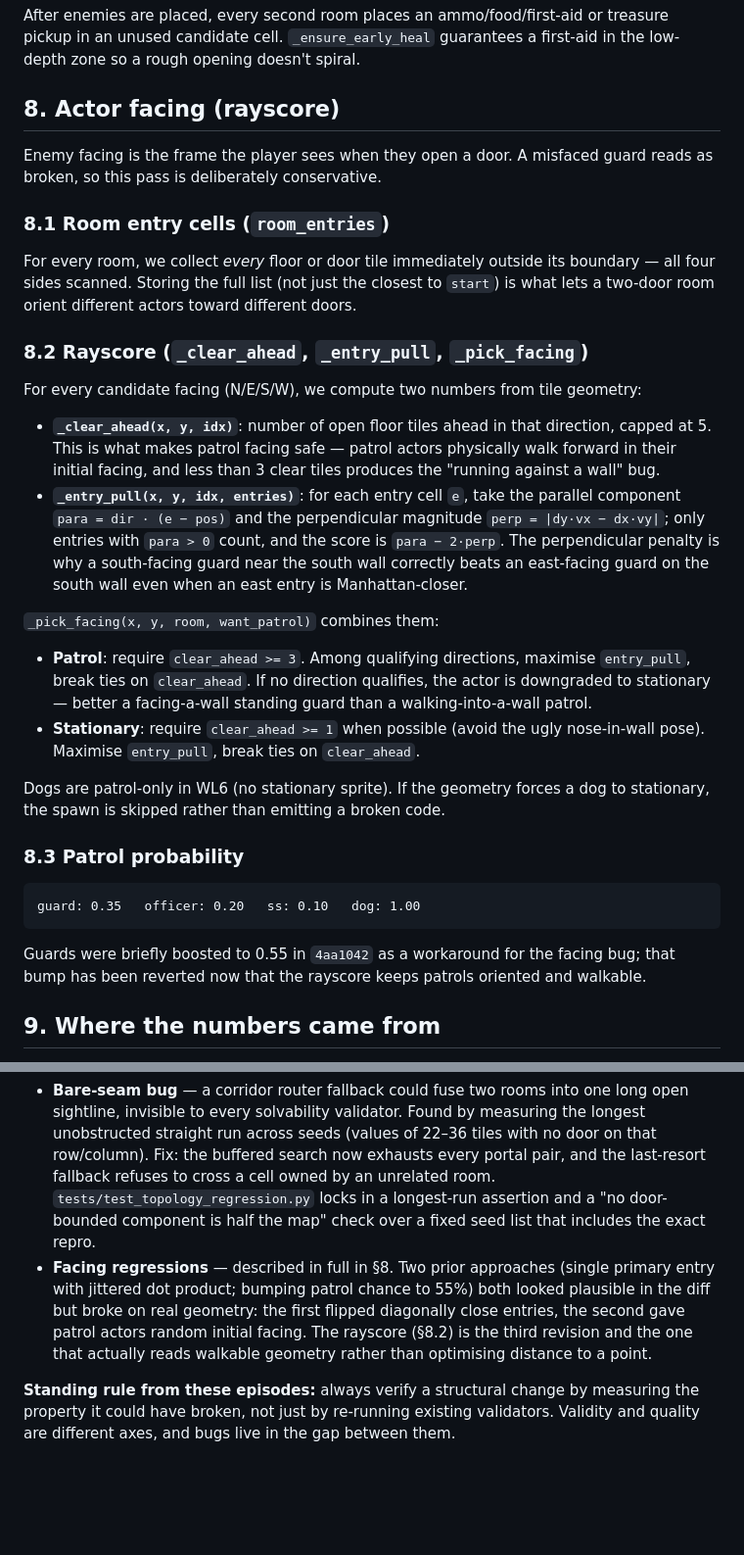
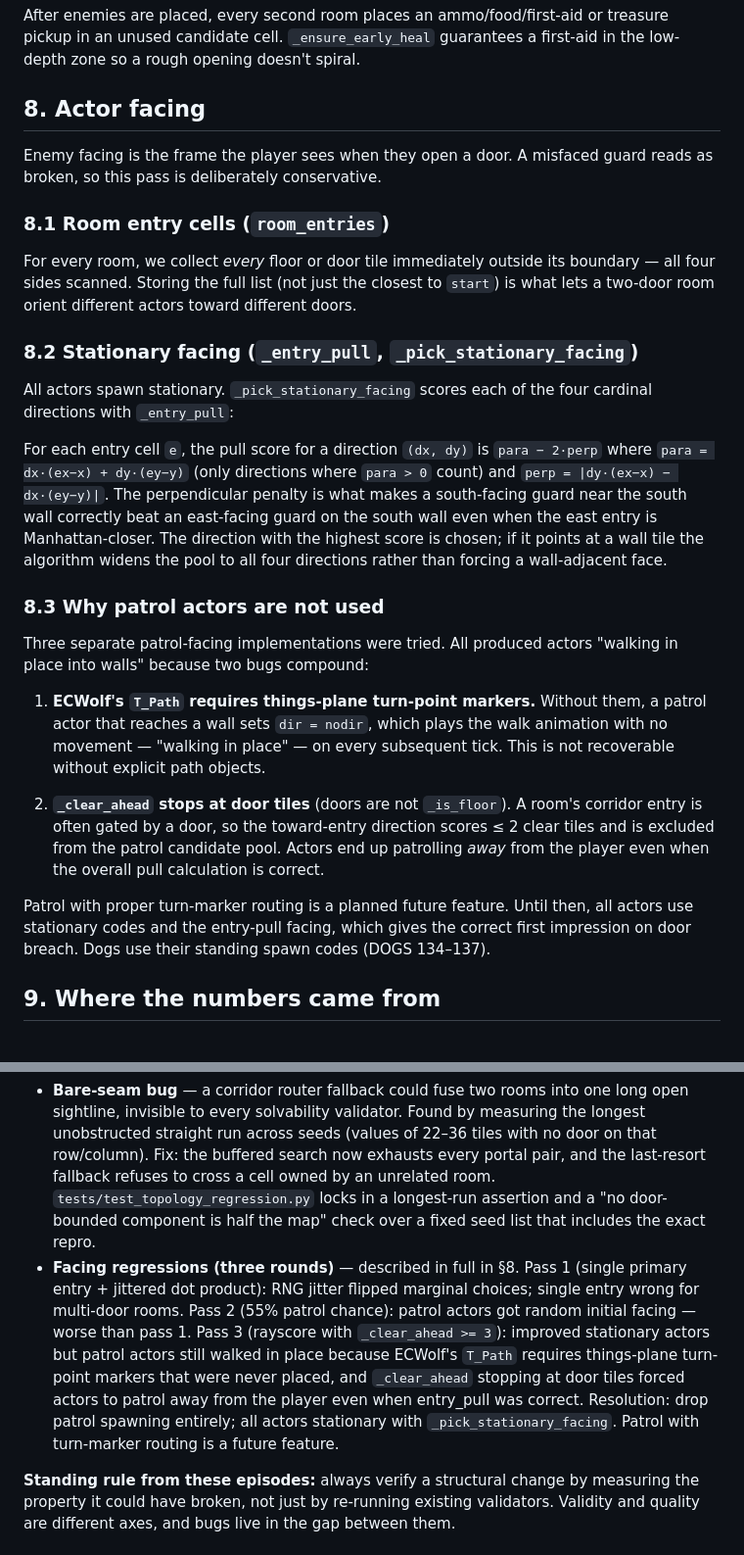
Before and after one commit to voidnullvalue/InfiniWolf, a Markdown page: DESIGN.md, 2 parts joined by grey strips. Shown at 98% size. GitHub-like rendering; blank space fills up the shorter version.

Commit message:
Update DESIGN.md: §8 rewritten for stationary-only actor facing
- Remove patrol probability table and rayscore clear-ahead description
  (both now dead code).
- Document the two root causes that killed all three patrol attempts:
  ECWolf T_Path requires things-plane turn-point markers, and
  _clear_ahead stops at door tiles so the toward-entry direction was
  always excluded from the patrol pool.
- §9.5 facing-regression entry updated to cover all three rounds and
  record the resolution.

Co-Authored-By: Claude Opus 4.7 <noreply@anthropic.com>

````diff
--- a/DESIGN.md
+++ b/DESIGN.md
@@ -105,31 +105,27 @@ ECWolf treats each `+36` on an actor code as the next cumulative skill tier: tie
 ### 7.5 Rewards
 After enemies are placed, every second room places an ammo/food/first-aid or treasure pickup in an unused candidate cell. `_ensure_early_heal` guarantees a first-aid in the low-depth zone so a rough opening doesn't spiral.
 
-## 8. Actor facing (rayscore)
+## 8. Actor facing
 
 Enemy facing is the frame the player sees when they open a door. A misfaced guard reads as broken, so this pass is deliberately conservative.
 
 ### 8.1 Room entry cells (`room_entries`)
 For every room, we collect *every* floor or door tile immediately outside its boundary — all four sides scanned. Storing the full list (not just the closest to `start`) is what lets a two-door room orient different actors toward different doors.
 
-### 8.2 Rayscore (`_clear_ahead`, `_entry_pull`, `_pick_facing`)
-For every candidate facing (N/E/S/W), we compute two numbers from tile geometry:
+### 8.2 Stationary facing (`_entry_pull`, `_pick_stationary_facing`)
+All actors spawn stationary. `_pick_stationary_facing` scores each of the four cardinal directions with `_entry_pull`:
 
-- **`_clear_ahead(x, y, idx)`**: number of open floor tiles ahead in that direction, capped at 5. This is what makes patrol facing safe — patrol actors physically walk forward in their initial facing, and less than 3 clear tiles produces the "running against a wall" bug.
-- **`_entry_pull(x, y, idx, entries)`**: for each entry cell `e`, take the parallel component `para = dir · (e − pos)` and the perpendicular magnitude `perp = |dy·vx − dx·vy|`; only entries with `para > 0` count, and the score is `para − 2·perp`. The perpendicular penalty is why a south-facing guard near the south wall correctly beats an east-facing guard on the south wall even when an east entry is Manhattan-closer.
+For each entry cell `e`, the pull score for a direction `(dx, dy)` is `para − 2·perp` where `para = dx·(ex−x) + dy·(ey−y)` (only directions where `para > 0` count) and `perp = |dy·(ex−x) − dx·(ey−y)|`. The perpendicular penalty is what makes a south-facing guard near the south wall correctly beat an east-facing guard on the south wall even when the east entry is Manhattan-closer. The direction with the highest score is chosen; if it points at a wall tile the algorithm widens the pool to all four directions rather than forcing a wall-adjacent face.
 
-`_pick_facing(x, y, room, want_patrol)` combines them:
+### 8.3 Why patrol actors are not used
 
-- **Patrol**: require `clear_ahead >= 3`. Among qualifying directions, maximise `entry_pull`, break ties on `clear_ahead`. If no direction qualifies, the actor is downgraded to stationary — better a facing-a-wall standing guard than a walking-into-a-wall patrol.
-- **Stationary**: require `clear_ahead >= 1` when possible (avoid the ugly nose-in-wall pose). Maximise `entry_pull`, break ties on `clear_ahead`.
+Three separate patrol-facing implementations were tried. All produced actors "walking in place into walls" because two bugs compound:
 
-Dogs are patrol-only in WL6 (no stationary sprite). If the geometry forces a dog to stationary, the spawn is skipped rather than emitting a broken code.
+1. **ECWolf's `T_Path` requires things-plane turn-point markers.** Without them, a patrol actor that reaches a wall sets `dir = nodir`, which plays the walk animation with no movement — "walking in place" — on every subsequent tick. This is not recoverable without explicit path objects.
 
-### 8.3 Patrol probability
-```
-guard: 0.35   officer: 0.20   ss: 0.10   dog: 1.00
-```
-Guards were briefly boosted to 0.55 in `4aa1042` as a workaround for the facing bug; that bump has been reverted now that the rayscore keeps patrols oriented and walkable.
+2. **`_clear_ahead` stops at door tiles** (doors are not `_is_floor`). A room's corridor entry is often gated by a door, so the toward-entry direction scores ≤ 2 clear tiles and is excluded from the patrol candidate pool. Actors end up patrolling *away* from the player even when the overall pull calculation is correct.
+
+Patrol with proper turn-marker routing is a planned future feature. Until then, all actors use stationary codes and the entry-pull facing, which gives the correct first impression on door breach. Dogs use their standing spawn codes (DOGS 134–137).
 
 ## 9. Where the numbers came from
 
@@ -203,7 +199,7 @@ B.J. Rowan's 1994 Wolf3D map-design tips and "From Column to Column: The Wolfens
 Two specific measurements led to permanent regression tests:
 
 - **Bare-seam bug** — a corridor router fallback could fuse two rooms into one long open sightline, invisible to every solvability validator. Found by measuring the longest unobstructed straight run across seeds (values of 22–36 tiles with no door on that row/column). Fix: the buffered search now exhausts every portal pair, and the last-resort fallback refuses to cross a cell owned by an unrelated room. `tests/test_topology_regression.py` locks in a longest-run assertion and a "no door-bounded component is half the map" check over a fixed seed list that includes the exact repro.
-- **Facing regressions** — described in full in §8. Two prior approaches (single primary entry with jittered dot product; bumping patrol chance to 55%) both looked plausible in the diff but broke on real geometry: the first flipped diagonally close entries, the second gave patrol actors random initial facing. The rayscore (§8.2) is the third revision and the one that actually reads walkable geometry rather than optimising distance to a point.
+- **Facing regressions (three rounds)** — described in full in §8. Pass 1 (single primary entry + jittered dot product): RNG jitter flipped marginal choices; single entry wrong for multi-door rooms. Pass 2 (55% patrol chance): patrol actors got random initial facing — worse than pass 1. Pass 3 (rayscore with `_clear_ahead >= 3`): improved stationary actors but patrol actors still walked in place because ECWolf's `T_Path` requires things-plane turn-point markers that were never placed, and `_clear_ahead` stopping at door tiles forced actors to patrol away from the player even when entry_pull was correct. Resolution: drop patrol spawning entirely; all actors stationary with `_pick_stationary_facing`. Patrol with turn-marker routing is a future feature.
 
 **Standing rule from these episodes:** always verify a structural change by measuring the property it could have broken, not just by re-running existing validators. Validity and quality are different axes, and bugs live in the gap between them.
 
````
